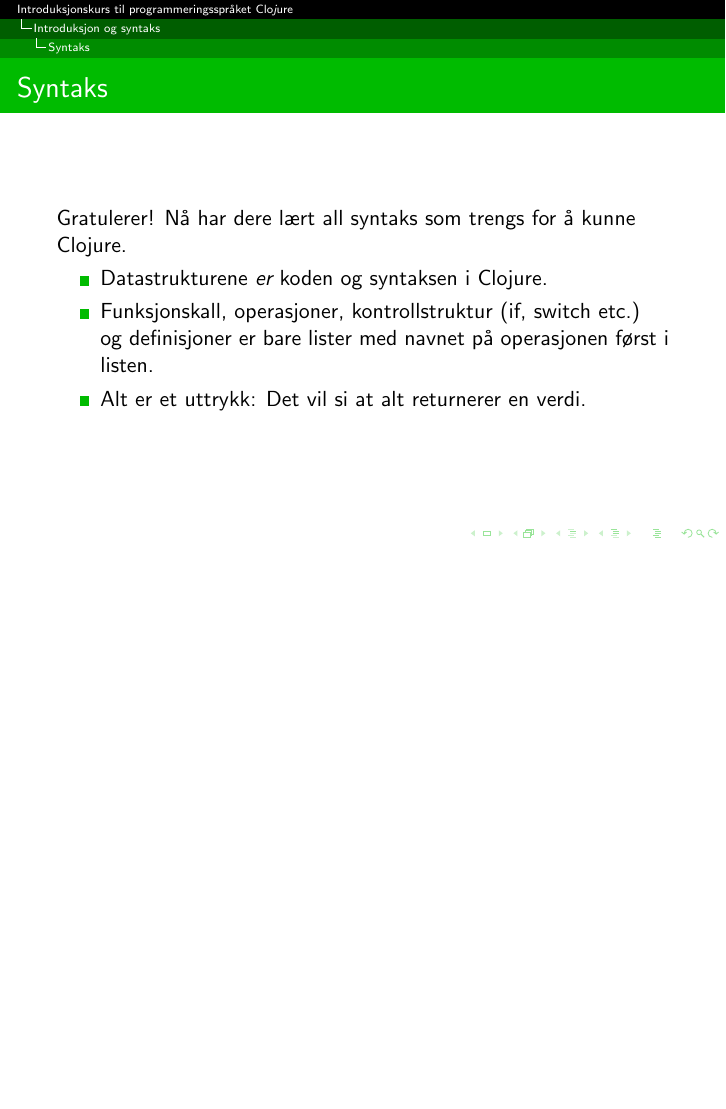
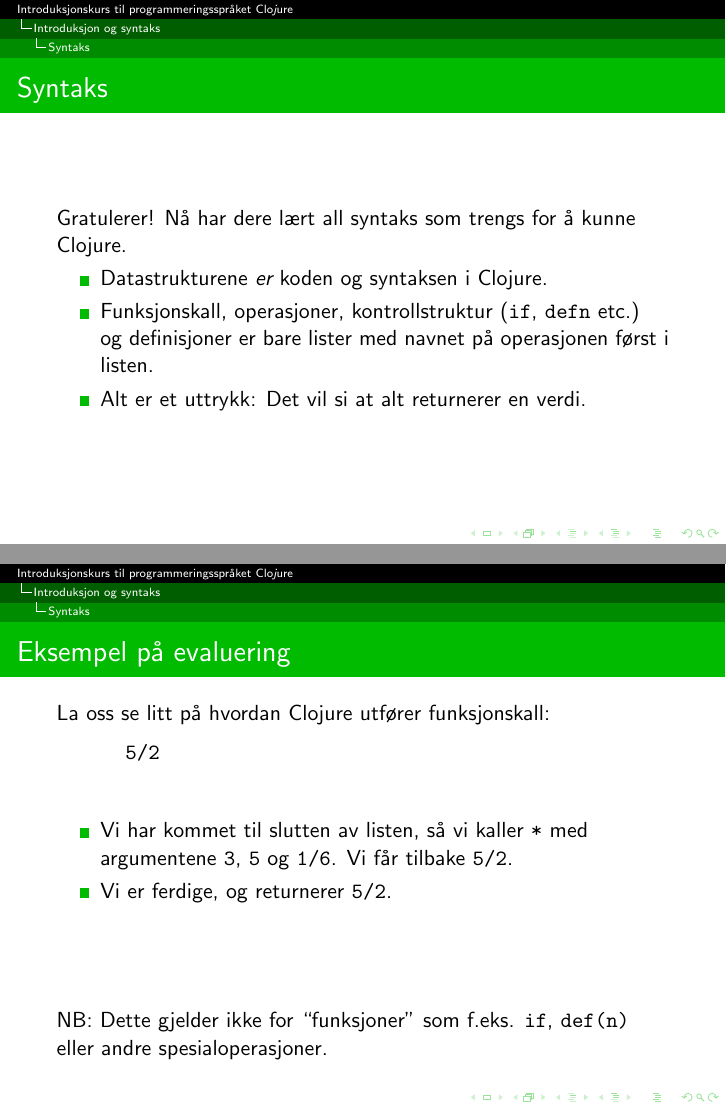
Before and after one commit to hyPiRion/hyPiRion-presentations, LaTeX slides (clojure-2012-10-16/presentation.tex): page 63 of 73 before the commit and pages 63 and 91 of 91 after it, the two joined at a grey line, the shorter picture padded with empty space. Compiled offline with pdfLaTeX.

Commit message:
Included an example of evaluation.

```diff
--- a/clojure-2012-10-16/presentation.tex
+++ b/clojure-2012-10-16/presentation.tex
@@ -242,8 +242,9 @@ Hva skriver denne ut? \pause Skriver alltid ut {\tt [0]}!
   Gratulerer! Nå har dere lært all syntaks som trengs for å kunne Clojure.
   \begin{itemize}
     \item<2-> Datastrukturene {\em er} koden og syntaksen i Clojure.
-    \item<3-> Funksjonskall, operasjoner, kontrollstruktur (if, switch etc.) og
-      definisjoner er bare lister med navnet på operasjonen først i listen.
+    \item<3-> Funksjonskall, operasjoner, kontrollstruktur ({\tt if}, {\tt defn}
+      etc.) og definisjoner er bare lister med navnet på operasjonen først i
+      listen.
     \item<4-> Alt er et uttrykk: Det vil si at alt returnerer en verdi.
   \end{itemize}
 \end{frame}
@@ -381,3 +382,14 @@ Hva skriver denne ut? \pause Skriver alltid ut {\tt [0]}!
   \end{columns}
 \end{frame}
 
+\begin{frame}[fragile, t]
+  \frametitle{Eksempel på evaluering}
+  La oss se litt på hvordan Clojure utfører funksjonskall:
+  \begin{overprint}
+    \onslide<1-5>
+    \begin{semiverbatim}
+      \alert<2>{(\alert<3>{*} \alert<4>{3} \alert<5>{(+ 2 3)} (/ 3 18))}
+    \end{semiverbatim}
+    \begin{itemize}
+    \item<2-> Vi starter med en parentes, så vi vet at dette er et
+      funksjonskall.
@@ -383,0 +399,20 @@ Hva skriver denne ut? \pause Skriver alltid ut {\tt [0]}!
+      dette.
+    \item<5-> Vi starter her med en parentes, så vi ser at vi må gjøre et
+      funksjonskall.
+    \end{itemize}
+    \onslide<6-9>
+    \begin{semiverbatim}
+      (* 3 (\alert<6>{+} \alert<7>{2} \alert<8>{3}\alert<9>{)} (/ 3 18))
+    \end{semiverbatim}
+    \begin{itemize}
+    \item<6-> {\tt +} er et symbol, og peker på addisjonsfunksjonen.
+    \item<7-> {\tt 2} er et heltall, så vi returnerer det. \uncover<8->{Samme
+      gjelder for {\tt 3}.}
+    \item<9-> Vi har kommet til slutten av listen, så vi kaller {\tt +} med
+      argumentene {\tt 2} og {\tt 3}, og får tilbake {\tt 5}.
+    \end{itemize}
+    \onslide<10-14>
+    \begin{semiverbatim}
+      (* 3 \alert<10>{5} \alert<11>{(\alert<12>{/} \alert<13>{3 18}\alert<14>{)}})
+    \end{semiverbatim}
+    \begin{itemize}
@@ -384,2 +422,21 @@ Hva skriver denne ut? \pause Skriver alltid ut {\tt [0]}!
+      gjort tidligere
+    \item<14-> Vi har kommet til slutten av listen, og kaller {\tt /} med
+      argumentene {\tt 3} og {\tt 18}, og får tilbake {\tt 1/6}.
+    \end{itemize}
+    \onslide<15->
+    \begin{semiverbatim}
+      \only<15-16>{(* 3 5 \alert<15>{1/6}\alert<16>{)}}
+      \only<17->{5/2}
+    \end{semiverbatim}
+    \begin{itemize}
+    \item<16-> Vi har kommet til slutten av listen, så vi kaller {\tt *} med
+      argumentene {\tt 3}, {\tt 5} og {\tt 1/6}. Vi får tilbake {\tt 5/2}.
+    \item<17-> Vi er ferdige, og returnerer {\tt 5/2}.
+    \end{itemize}
+  \end{overprint}
+
+  \uncover<18->{NB: Dette gjelder ikke for ``funksjoner'' som f.eks. {\tt if},
+    {\tt def(n)} eller andre spesialoperasjoner.}
+\end{frame}
 
 \end{document}
```
Also changed, not shown: clojure-2012-10-16/presentation.tex (6 more changed lines).
